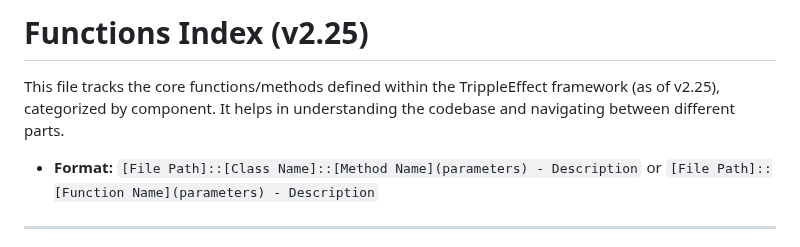
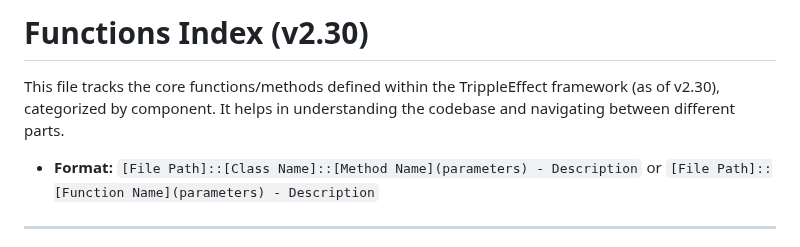
Before and after one commit to gaborkukucska/TrippleEffect, a Markdown page: helperfiles/FUNCTIONS_INDEX.md, the part around the change. Rendered like a GitHub page.

Commit message:
I've updated the version in `FUNCTIONS_INDEX` and `PROJECT_PLAN` to v2.30. This aligns the version numbers in `helperfiles/FUNCTIONS_INDEX.md` and `helperfiles/PROJECT_PLAN.md` with `README.md` and the completion of features up to v2.30 (including Constitutional Guardian backend).

```diff
--- a/helperfiles/FUNCTIONS_INDEX.md
+++ b/helperfiles/FUNCTIONS_INDEX.md
@@ -1,7 +1,7 @@
 <!-- # START OF FILE helperfiles/FUNCTIONS_INDEX.md -->
-# Functions Index (v2.25)
+# Functions Index (v2.30)
 
-This file tracks the core functions/methods defined within the TrippleEffect framework (as of v2.25), categorized by component. It helps in understanding the codebase and navigating between different parts.
+This file tracks the core functions/methods defined within the TrippleEffect framework (as of v2.30), categorized by component. It helps in understanding the codebase and navigating between different parts.
 
 *   **Format:** `[File Path]::[Class Name]::[Method Name](parameters) - Description` or `[File Path]::[Function Name](parameters) - Description`
 
```
